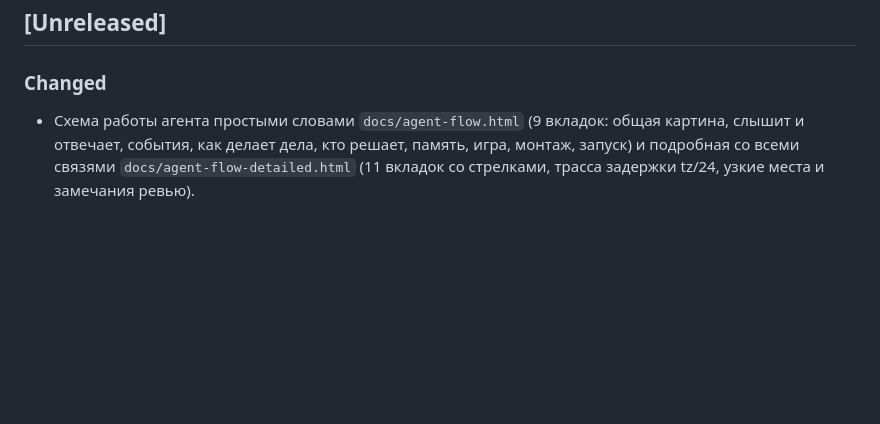
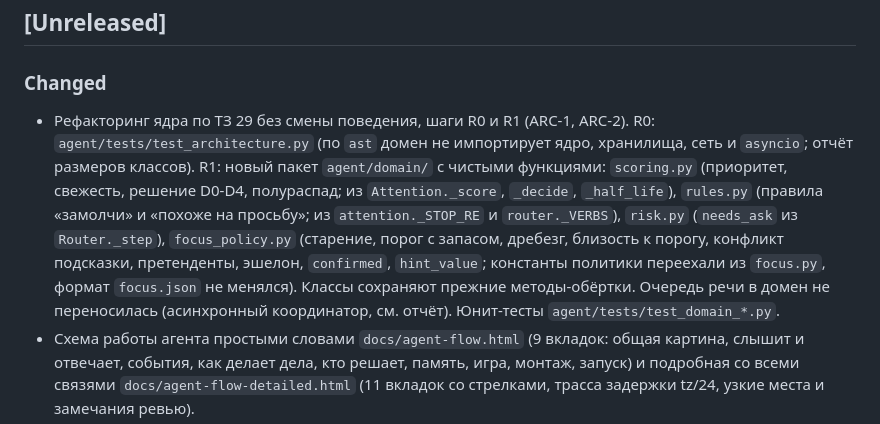
Before and after one commit to BuDum-Tss/GitS, a Markdown page: CHANGELOG.md, the part around the change. Rendered like a GitHub page; blank space fills up the shorter version.

Commit message:
Document the R0 and R1 clean-core steps in CHANGELOG and AGENTS (ARC-1, ARC-2)
Co-Authored-By: Claude Haiku 5.5 <noreply@anthropic.com>

```diff
--- a/CHANGELOG.md
+++ b/CHANGELOG.md
@@ -5,6 +5,7 @@
 ## [Unreleased]
 
 ### Changed
+- Рефакторинг ядра по ТЗ 29 без смены поведения, шаги R0 и R1 (ARC-1, ARC-2). R0: `agent/tests/test_architecture.py` (по `ast` домен не импортирует ядро, хранилища, сеть и `asyncio`; отчёт размеров классов). R1: новый пакет `agent/domain/` с чистыми функциями: `scoring.py` (приоритет, свежесть, решение D0-D4, полураспад; из `Attention._score`, `_decide`, `_half_life`), `rules.py` (правила «замолчи» и «похоже на просьбу»; из `attention._STOP_RE` и `router._VERBS`), `risk.py` (`needs_ask` из `Router._step`), `focus_policy.py` (старение, порог с запасом, дребезг, близость к порогу, конфликт подсказки, претенденты, эшелон, `confirmed`, `hint_value`; константы политики переехали из `focus.py`, формат `focus.json` не менялся). Классы сохраняют прежние методы-обёртки. Очередь речи в домен не переносилась (асинхронный координатор, см. отчёт). Юнит-тесты `agent/tests/test_domain_*.py`.
 - Схема работы агента простыми словами `docs/agent-flow.html` (9 вкладок: общая картина, слышит и отвечает, события, как делает дела, кто решает, память, игра, монтаж, запуск) и подробная со всеми связями `docs/agent-flow-detailed.html` (11 вкладок со стрелками, трасса задержки tz/24, узкие места и замечания ревью).
 - Схема ядра перерисована слоями (`docs/architecture-clean.html`: основа из 10 блоков, затем шесть уровней детализации) и ТЗ 30 (внутренние импульсы и размышление вместо болтовни по таймеру); ТЗ 29 уточнено. Диаграмма компонентов по чистой архитектуре `docs/architecture-clean.html` (и редактируемая `docs/architecture-clean.drawio`) и ТЗ 29 на рефакторинг ядра: анализ кода (Attention 1108 строк и 70 методов, Companion 37 методов и 15 импортов, FocusManager 60 методов, core_service 22 импорта), целевые компоненты, порты и шаги R0–R7; план обновлён (фаза 1b).
 - План развития пересмотрен (`docs/ROADMAP.md`): персонаж (эмоции, эпизоды и сон, дневник от первого лица, уроки на ошибках, убеждения, которые она меняет сама с журналом и отменой) и быстрый контур вперёд справочников; порядок фаз 0–7, новые ТЗ 24–28, пересмотр ТЗ 04, 04a, 04c, 18.
```
Also changed, not shown: AGENTS.md (+1 -0 lines).
